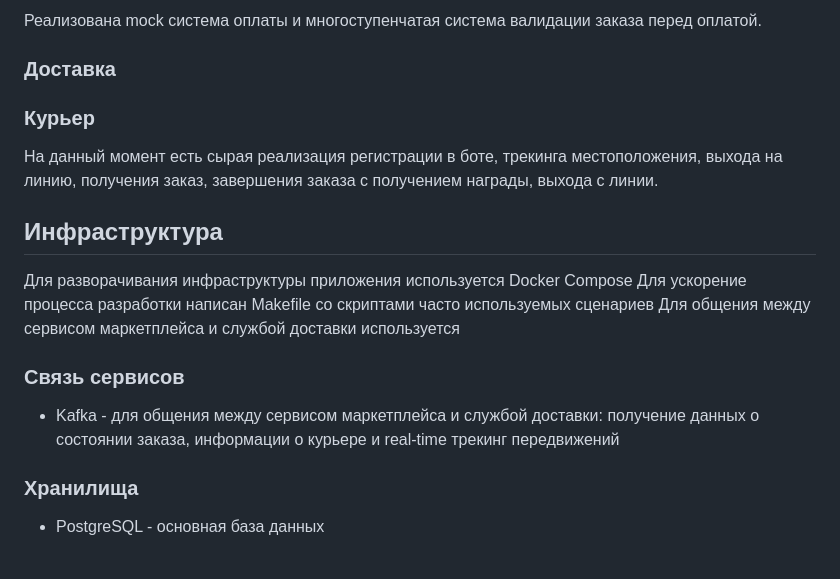
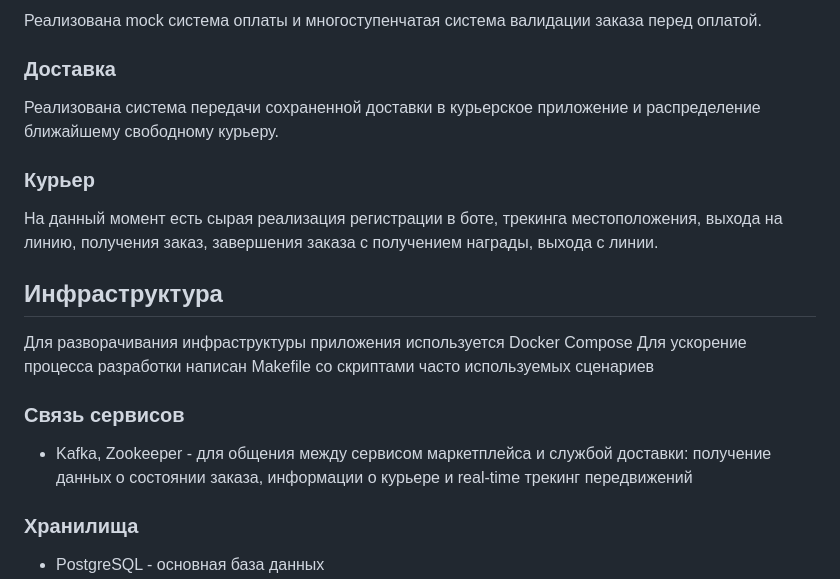
Before and after one commit to murekswork/drf_marketplace, a Markdown page: README.md, the part around the change. GitHub-like rendering; blank space fills up the shorter version.

```diff
--- a/README.md
+++ b/README.md
@@ -39,6 +39,8 @@
 
 ### Доставка
 
+Реализована система передачи сохраненной доставки в курьерское приложение и распределение ближайшему свободному курьеру.
+
 ### Курьер
 
 На данный момент есть сырая реализация регистрации в боте, трекинга местоположения, выхода на линию, получения заказ,
@@ -48,11 +50,10 @@
 
 Для разворачивания инфраструктуры приложения используется Docker Compose
 Для ускорение процесса разработки написан Makefile со скриптами часто используемых сценариев
-Для общения между сервисом маркетплейса и службой доставки используется
 
 ### Связь сервисов
 
-- Kafka - для общения между сервисом маркетплейса и службой доставки: получение данных о состоянии заказа, информации о курьере
+- Kafka, Zookeeper - для общения между сервисом маркетплейса и службой доставки: получение данных о состоянии заказа, информации о курьере
 и real-time трекинг передвижений
 
 ### Хранилища
```
